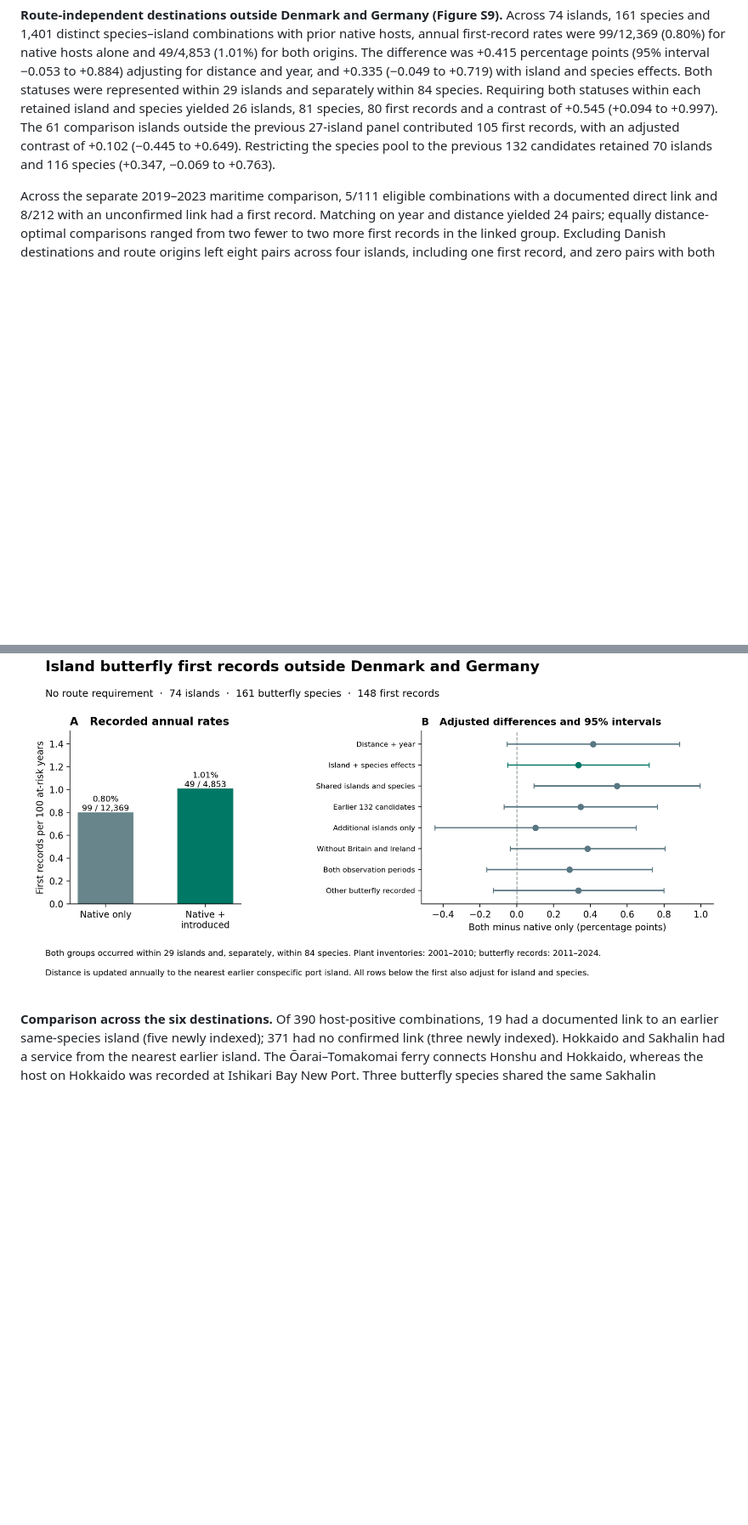
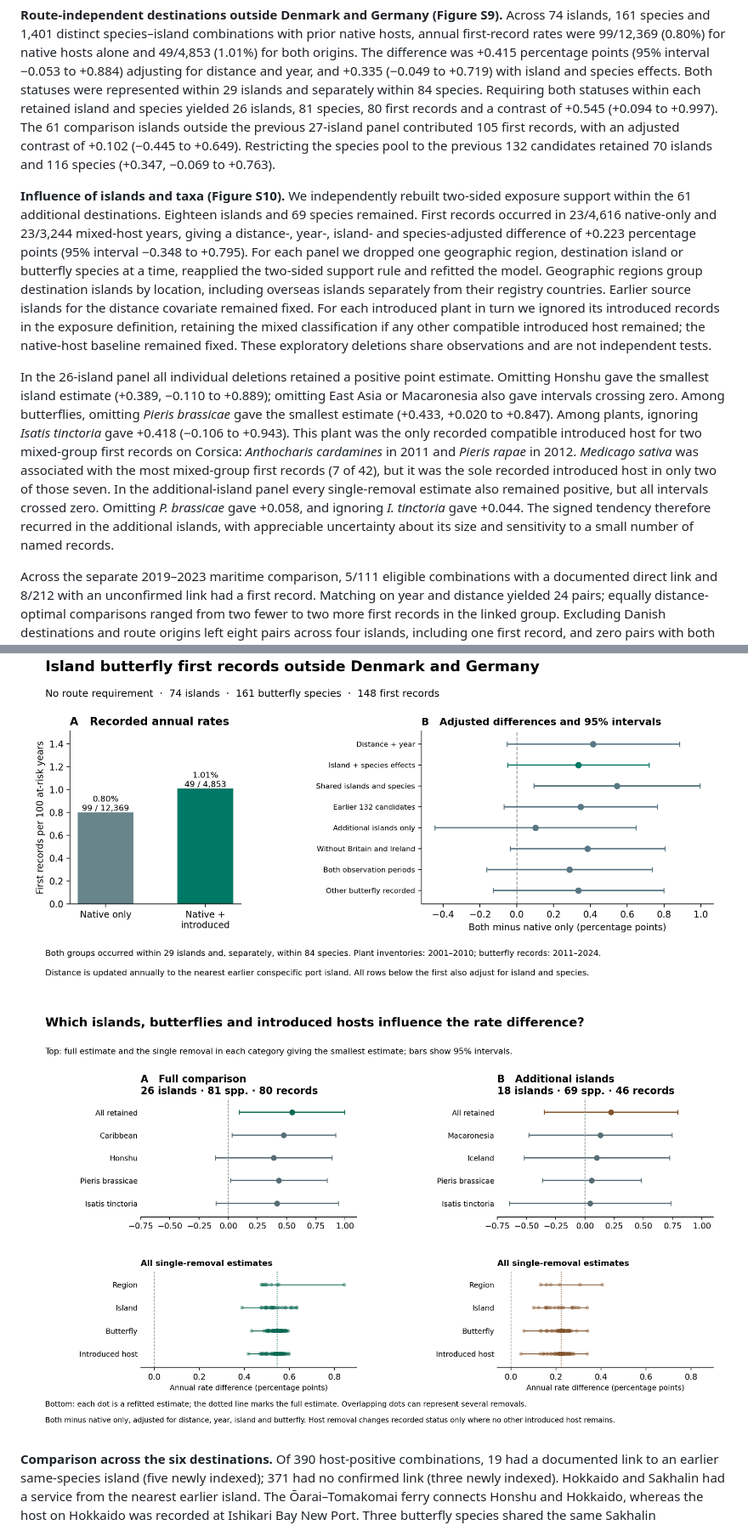
Before and after one commit to zuizui0223/chocho, a Markdown page: manuscript/integrated_butterfly_resource_access_20261109/ISLAND_PORT_BUTTERFLY_RESEARCH_ARTICLE_V03.md, 2 parts joined by grey strips. Shown at 85% size. Drawn GitHub-style; pictures changed too: figures/integrated_island_port_butterfly_v03/FigS10_overlap_influence.png (added); blank space fills up the shorter version.

Commit message:
Trace island and taxon influence and rebuild mixed-host overlap in additional islands

```diff
--- a/manuscript/integrated_butterfly_resource_access_20261109/ISLAND_PORT_BUTTERFLY_RESEARCH_ARTICLE_V03.md
+++ b/manuscript/integrated_butterfly_resource_access_20261109/ISLAND_PORT_BUTTERFLY_RESEARCH_ARTICLE_V03.md
@@ -150,6 +150,10 @@ In a separate paired coastal inventory restricted to the leading plant, *M. sati
 
 **Route-independent destinations outside Denmark and Germany (Figure S9).** Across 74 islands, 161 species and 1,401 distinct species–island combinations with prior native hosts, annual first-record rates were 99/12,369 (0.80%) for native hosts alone and 49/4,853 (1.01%) for both origins. The difference was +0.415 percentage points (95% interval −0.053 to +0.884) adjusting for distance and year, and +0.335 (−0.049 to +0.719) with island and species effects. Both statuses were represented within 29 islands and separately within 84 species. Requiring both statuses within each retained island and species yielded 26 islands, 81 species, 80 first records and a contrast of +0.545 (+0.094 to +0.997). The 61 comparison islands outside the previous 27-island panel contributed 105 first records, with an adjusted contrast of +0.102 (−0.445 to +0.649). Restricting the species pool to the previous 132 candidates retained 70 islands and 116 species (+0.347, −0.069 to +0.763).
 
+**Influence of islands and taxa (Figure S10).** We independently rebuilt two-sided exposure support within the 61 additional destinations. Eighteen islands and 69 species remained. First records occurred in 23/4,616 native-only and 23/3,244 mixed-host years, giving a distance-, year-, island- and species-adjusted difference of +0.223 percentage points (95% interval −0.348 to +0.795). For each panel we dropped one geographic region, destination island or butterfly species at a time, reapplied the two-sided support rule and refitted the model. Geographic regions group destination islands by location, including overseas islands separately from their registry countries. Earlier source islands for the distance covariate remained fixed. For each introduced plant in turn we ignored its introduced records in the exposure definition, retaining the mixed classification if any other compatible introduced host remained; the native-host baseline remained fixed. These exploratory deletions share observations and are not independent tests.
+
+In the 26-island panel all individual deletions retained a positive point estimate. Omitting Honshu gave the smallest island estimate (+0.389, −0.110 to +0.889); omitting East Asia or Macaronesia also gave intervals crossing zero. Among butterflies, omitting *Pieris brassicae* gave the smallest estimate (+0.433, +0.020 to +0.847). Among plants, ignoring *Isatis tinctoria* gave +0.418 (−0.106 to +0.943). This plant was the only recorded compatible introduced host for two mixed-group first records on Corsica: *Anthocharis cardamines* in 2011 and *Pieris rapae* in 2012. *Medicago sativa* was associated with the most mixed-group first records (7 of 42), but it was the sole recorded introduced host in only two of those seven. In the additional-island panel every single-removal estimate also remained positive, but all intervals crossed zero. Omitting *P. brassicae* gave +0.058, and ignoring *I. tinctoria* gave +0.044. The signed tendency therefore recurred in the additional islands, with appreciable uncertainty about its size and sensitivity to a small number of named records.
+
 Across the separate 2019–2023 maritime comparison, 5/111 eligible combinations with a documented direct link and 8/212 with an unconfirmed link had a first record. Matching on year and distance yielded 24 pairs; equally distance-optimal comparisons ranged from two fewer to two more first records in the linked group. Excluding Danish destinations and route origins left eight pairs across four islands, including one first record, and zero pairs with both nearest-source distances within 250 km (Figures S4–S5).
 
 **Box 1. A familiar larval resource on Bornholm.** In the expanded port-island analysis, 390 butterfly–island combinations on 20 islands had an earlier port record of a compatible candidate introduced plant. Eight combinations on six islands were first indexed in 2024. On Bornholm, the large tortoiseshell (*Nymphalis polychloros*) had three records that year. Apple (*Malus domestica*), pear (*Pyrus communis*) and basket willow (*Salix viminalis*) had already been recorded around both Rønne and Hasle.
@@ -276,6 +280,8 @@ The complete panel-by-panel legends for this manuscript and its five scientific
 
 ![Figure S9. First butterfly records at port islands outside Denmark and Germany. Plant and butterfly recording were the inclusion criteria; no service record was required. Bars show first indices per at-risk species–island–year. Point estimates compare both host origins with native only and whiskers show approximate 95% intervals. Additional islands are destinations outside the original 27. The both-periods sensitivity requires island butterfly records in both 2001–2010 and 2011–2024.](../../figures/integrated_island_port_butterfly_v03/FigS9_route_free_ports.png)
 
+![Figure S10. Influence diagnostics for the 26-island overlap and the overlap rebuilt within the 61 additional islands. Each top panel compares the full adjusted estimate with the smallest estimate from each category of single removal, with approximate two-way clustered 95% intervals. Bottom panels show every single-removal estimate. The sensitivity intervals are descriptive, without multiplicity adjustment.](../../figures/integrated_island_port_butterfly_v03/FigS10_overlap_influence.png)
+
 **Comparison across the six destinations.** Of 390 host-positive combinations, 19 had a documented link to an earlier same-species island (five newly indexed); 371 had no confirmed link (three newly indexed). Hokkaido and Sakhalin had a service from the nearest earlier island. The Ōarai–Tomakomai ferry connects Honshu and Hokkaido, whereas the host on Hokkaido was recorded at Ishikari Bay New Port. Three butterfly species shared the same Sakhalin destination-year. Their nearest earlier island was Hokkaido; the voyage ledger identifies one 2021 return from Kushiro to Sakhalin II LNG Terminal. The two Sakhalin ports with earlier host records were Uglegorsk and Kholmsk. Bornholm had a service from a different earlier island. Zealand, Whidbey and Santa Catalina had new entries with no direct service confirmed from an earlier same-species island. The other 14 host-positive islands had no new entry in 2024. [Table S1](TABLE_S1_six_island_cases.md) gives the plants, ports, first indexed years on earlier islands and vessel records for each species.
 
 ![Figure S1. The numerator is the number of species first indexed in 2024 and the denominator is all eligible species with a candidate host previously indexed at a port on that island. Distances use representative port locations. Colours and text distinguish the documented service from the nearest earlier island, a different earlier island, or an unconfirmed connection.](../../figures/integrated_island_port_butterfly_v03/FigS1_six_island_cases.png)
```
Also changed, not shown: 9 other files.
